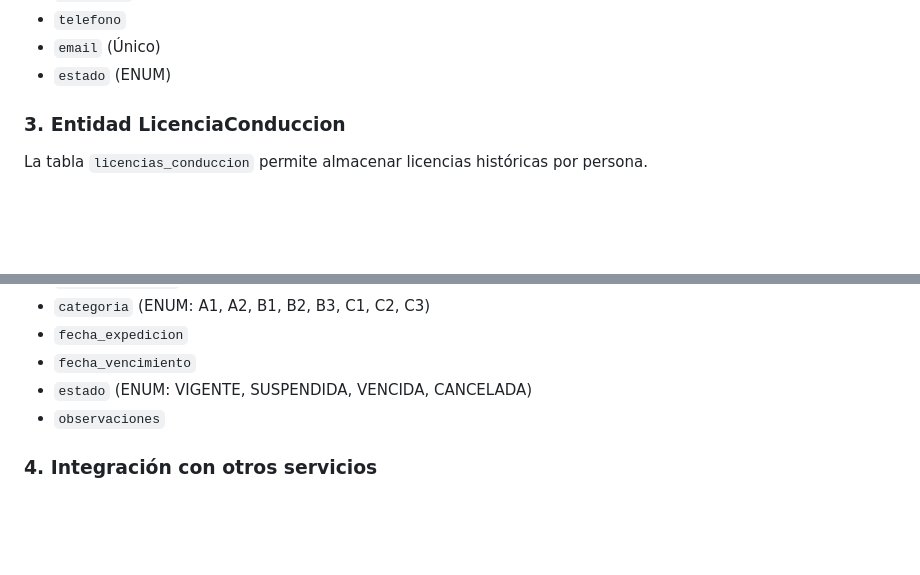
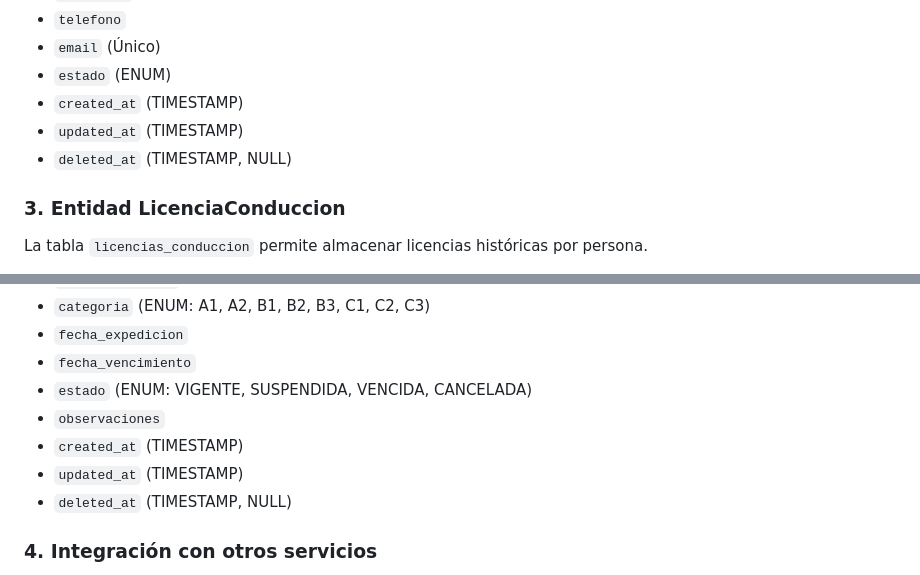
Before and after one commit to driosoft-pro/simcomp, a Markdown page: README.md, 2 parts joined by grey strips. Rendered like a GitHub page; blank space fills up the shorter version.

```diff
--- a/README.md
+++ b/README.md
@@ -83,6 +83,9 @@ Campos principales:
 - `telefono`
 - `email` (Único)
 - `estado` (ENUM)
+- `created_at` (TIMESTAMP)
+- `updated_at` (TIMESTAMP)
+- `deleted_at` (TIMESTAMP, NULL)
 
 ### 3. Entidad LicenciaConduccion
 La tabla `licencias_conduccion` permite almacenar licencias históricas por persona.
@@ -97,6 +100,9 @@ Campos principales:
 - `fecha_vencimiento`
 - `estado` (ENUM: VIGENTE, SUSPENDIDA, VENCIDA, CANCELADA)
 - `observaciones`
+- `created_at` (TIMESTAMP)
+- `updated_at` (TIMESTAMP)
+- `deleted_at` (TIMESTAMP, NULL)
 
 ### 4. Integración con otros servicios
 Este microservicio es consumido por otros módulos para validar si una persona existe antes de registrar automotores o comparendos.
```
